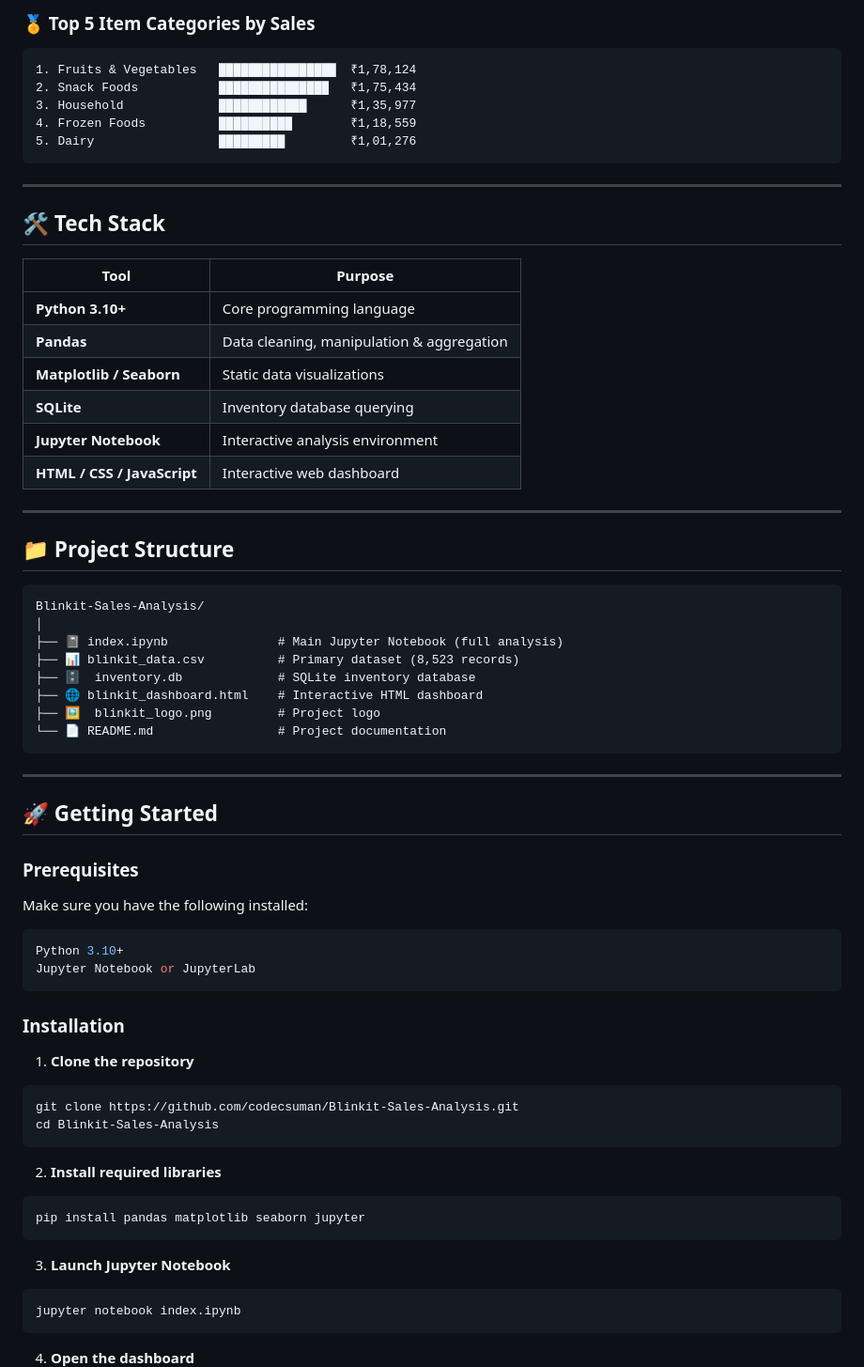
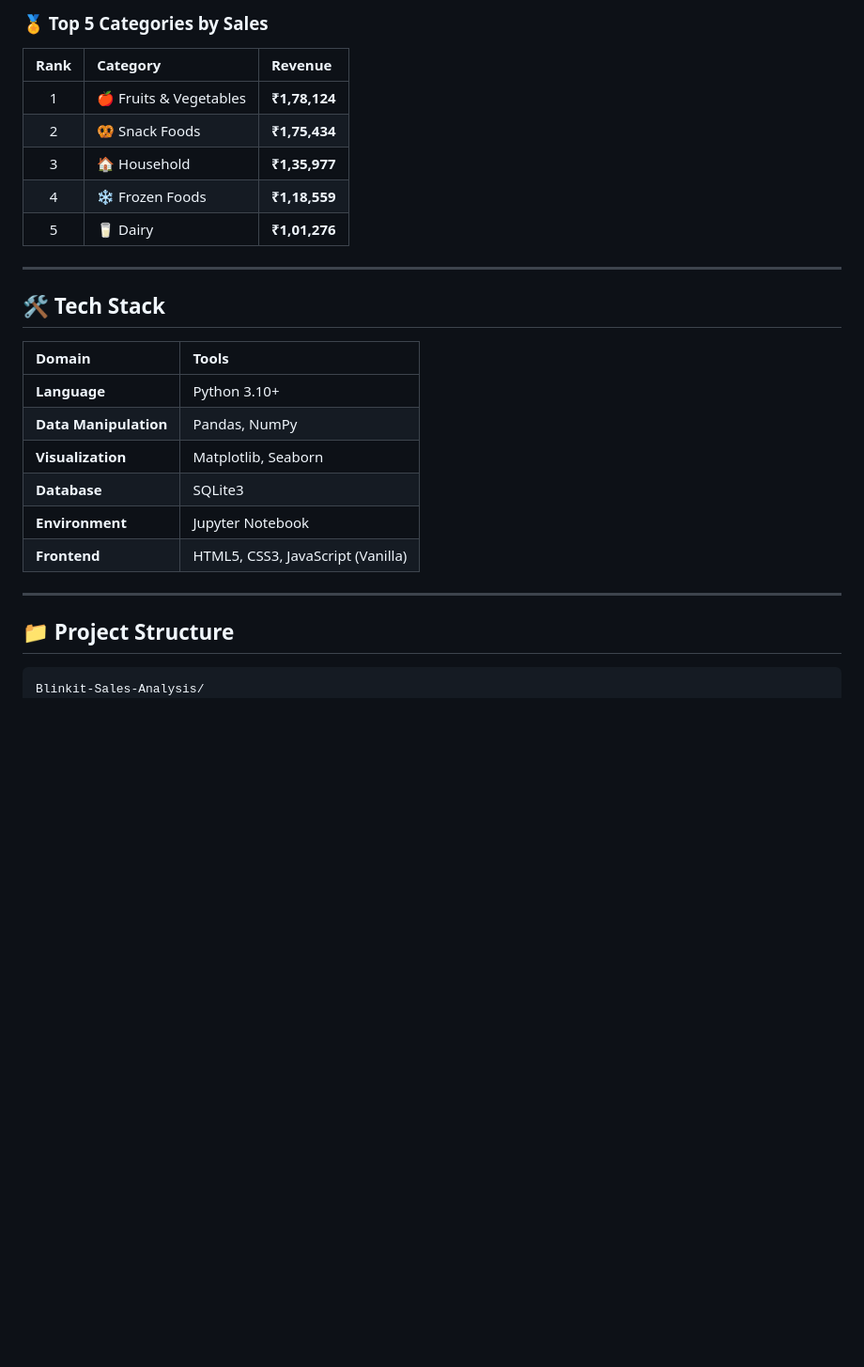
Before and after one commit to codecsuman/Blinkit-Sales-Analysis, a Markdown page: README.md, the part around one of its changes. Shown at 94% size. GitHub-like rendering; blank space fills up the shorter version.

````diff
--- a/README.md
+++ b/README.md
@@ -92,75 +66,29 @@ The dashboard features:
 
-### 🏅 Top 5 Item Categories by Sales
-
-```
-1. Fruits & Vegetables   ████████████████  ₹1,78,124
-2. Snack Foods           ███████████████   ₹1,75,434
-3. Household             ████████████      ₹1,35,977
-4. Frozen Foods          ██████████        ₹1,18,559
-5. Dairy                 █████████         ₹1,01,276
-```
+### 🏅 Top 5 Categories by Sales
+| Rank | Category | Revenue |
+|:---:|:---|:---|
+| 1 | 🍎 Fruits & Vegetables | **₹1,78,124** |
+| 2 | 🥨 Snack Foods | **₹1,75,434** |
+| 3 | 🏠 Household | **₹1,35,977** |
+| 4 | ❄️ Frozen Foods | **₹1,18,559** |
+| 5 | 🥛 Dairy | **₹1,01,276** |
 
 ---
 
 ## 🛠 Tech Stack
 
-| Tool | Purpose |
-|------|---------|
-| **Python 3.10+** | Core programming language |
-| **Pandas** | Data cleaning, manipulation & aggregation |
-| **Matplotlib / Seaborn** | Static data visualizations |
-| **SQLite** | Inventory database querying |
-| **Jupyter Notebook** | Interactive analysis environment |
-| **HTML / CSS / JavaScript** | Interactive web dashboard |
+| Domain | Tools |
+|:---|:---|
+| **Language** | Python 3.10+ |
+| **Data Manipulation** | Pandas, NumPy |
+| **Visualization** | Matplotlib, Seaborn |
+| **Database** | SQLite3 |
+| **Environment** | Jupyter Notebook |
+| **Frontend** | HTML5, CSS3, JavaScript (Vanilla) |
 
 ---
 
 ## 📁 Project Structure
 
-```
+```bash
 Blinkit-Sales-Analysis/
-│
-├── 📓 index.ipynb               # Main Jupyter Notebook (full analysis)
-├── 📊 blinkit_data.csv          # Primary dataset (8,523 records)
-├── 🗄️  inventory.db             # SQLite inventory database
-├── 🌐 blinkit_dashboard.html    # Interactive HTML dashboard
-├── 🖼️  blinkit_logo.png         # Project logo
-└── 📄 README.md                 # Project documentation
-```
-
----
-
-## 🚀 Getting Started
-
-### Prerequisites
-
-Make sure you have the following installed:
-
-```bash
-Python 3.10+
-Jupyter Notebook or JupyterLab
-```
-
-### Installation
-
-1. **Clone the repository**
-
-```bash
-git clone https://github.com/codecsuman/Blinkit-Sales-Analysis.git
-cd Blinkit-Sales-Analysis
-```
-
-2. **Install required libraries**
-
-```bash
-pip install pandas matplotlib seaborn jupyter
-```
-
-3. **Launch Jupyter Notebook**
-
-```bash
-jupyter notebook index.ipynb
-```
-
-4. **Open the dashboard**
-
````
Also changed, not shown: other parts of README.md (+26 -112 lines).
